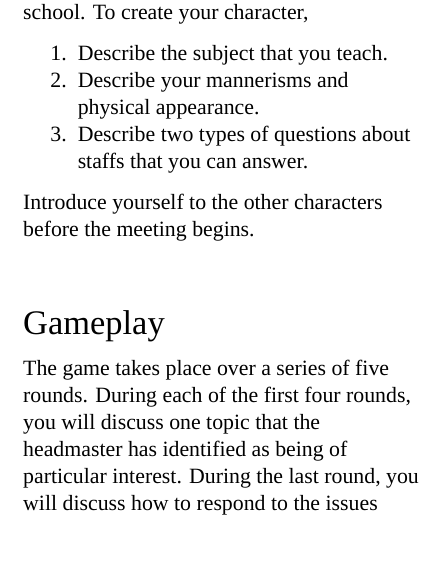
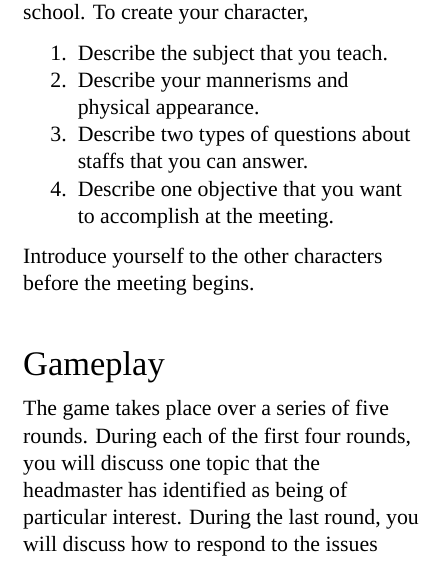
Before and after one commit to michaelpatrickpurcell/staff-meeting, a LaTeX document (staff_meeting_pages.tex): part of page 6 of 10, cut so that both start at the same text. Compiled offline with XeLaTeX; a missing font is replaced by an installed copy or a similar font.

Commit message:
Added a fourth step to character creation, choose an objective.

```diff
--- a/staff_meeting_pages.tex
+++ b/staff_meeting_pages.tex
@@ -21,21 +21,21 @@
 % Adjust spacing before and after section headings
 \RedeclareSectionCommand[
   runin=false,
-  beforeskip=1.5\baselineskip,
+  beforeskip=1.0\baselineskip,
   afterskip=-0.0\baselineskip
 ]{section}
 
 % Adjust spacing before and after subsection headings
 \RedeclareSectionCommand[
   runin=false,
-  beforeskip=1.5\baselineskip,
+  beforeskip=1.0\baselineskip,
   afterskip=-0.0\baselineskip
 ]{subsection}
 
 % Adjust spacing before and after subsubsection headings
 \RedeclareSectionCommand[
   runin=false,
-  beforeskip=1.5\baselineskip,
+  beforeskip=1.0\baselineskip,
   afterskip=-0.0\baselineskip
 ]{subsubsection}
 
@@ -119,8 +119,9 @@ You will portray a teacher who works at the school. To create your character,
 	\item Describe the subject that you teach.
 	\item Describe your mannerisms and physical appearance.
 	\item Describe two types of questions about staffs that you can answer.
+	\item Describe one objective that you want to accomplish at the meeting.
 \end{enumerate}
-Introduce yourself to the other characters before the meeting begins.
+Introduce yourself to the other characters before the meeting begins.% You do not have to reveal your objective at this time.
 
 \section*{Gameplay}
 The game takes place over a series of five rounds.
```
Also changed, not shown: README.md, RulesDocuments/staff_meeting_pages.pdf, RulesDocuments/staff_meeting_rulebook.pdf.
